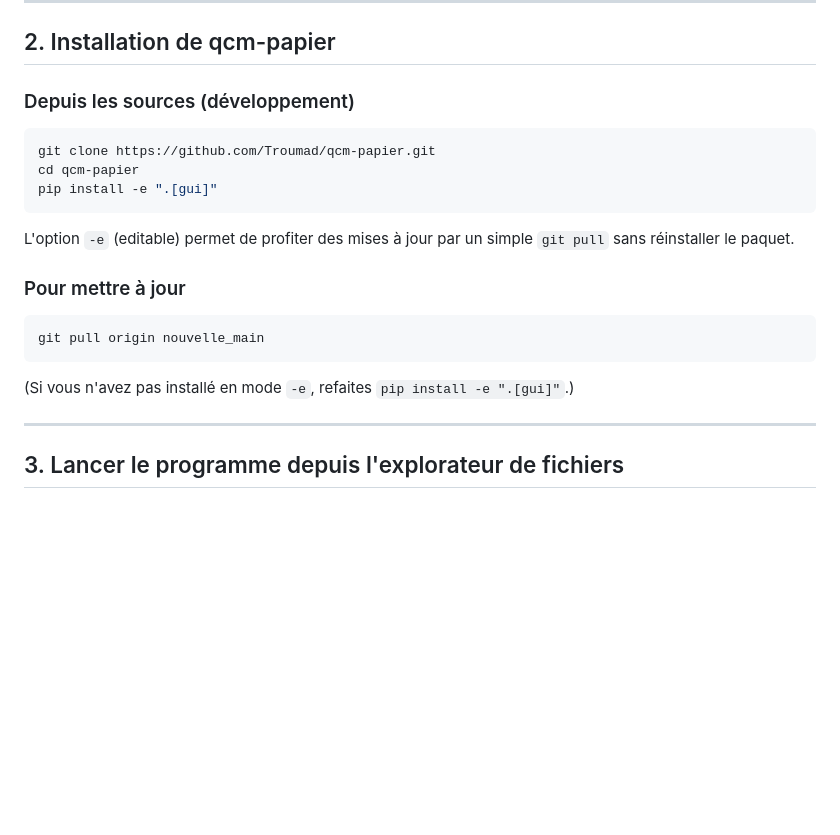
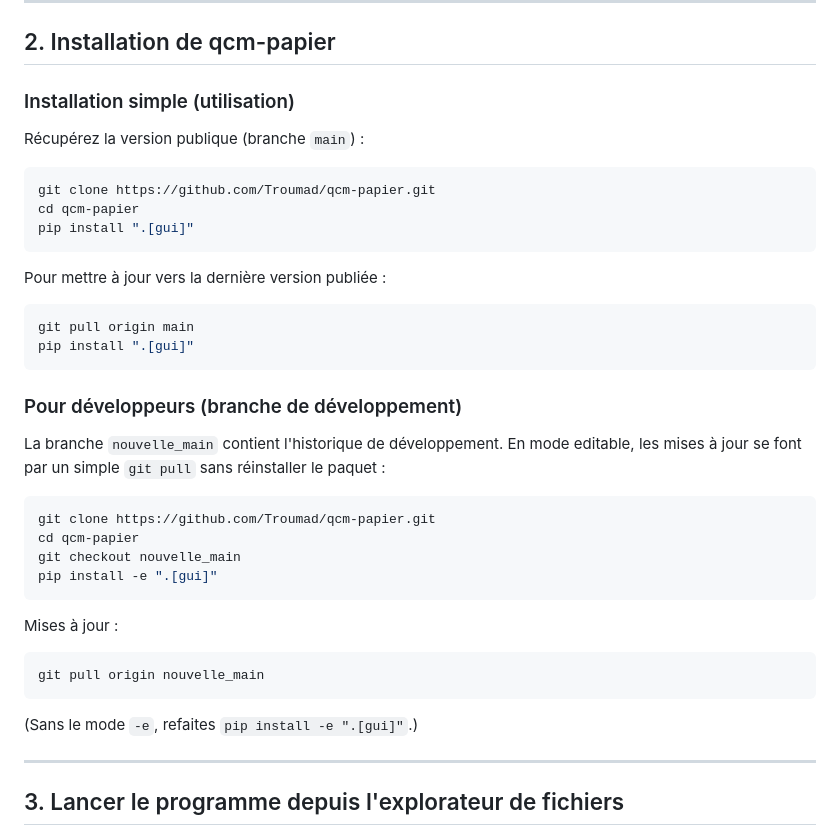
Before and after one commit to Troumad/qcm-papier, a Markdown page: LISEZMOI.md, the part around the change. GitHub-like rendering; blank space fills up the shorter version.

Commit message:
LISEZMOI : section installation séparée (public main / dev nouvelle_main)
Co-authored-by: Troumad <Troumad@users.noreply.github.com>

````diff
--- a/LISEZMOI.md
+++ b/LISEZMOI.md
@@ -66,24 +66,43 @@ est d'utiliser [MSYS2](https://www.msys2.org/) :
 
 ## 2. Installation de qcm-papier
 
-### Depuis les sources (développement)
+### Installation simple (utilisation)
+
+Récupérez la version publique (branche `main`) :
 
 ```bash
 git clone https://github.com/Troumad/qcm-papier.git
 cd qcm-papier
+pip install ".[gui]"
+```
+
+Pour mettre à jour vers la dernière version publiée :
+
+```bash
+git pull origin main
+pip install ".[gui]"
+```
+
+### Pour développeurs (branche de développement)
+
+La branche `nouvelle_main` contient l'historique de développement. En mode
+editable, les mises à jour se font par un simple `git pull` sans
+réinstaller le paquet :
+
+```bash
+git clone https://github.com/Troumad/qcm-papier.git
+cd qcm-papier
+git checkout nouvelle_main
 pip install -e ".[gui]"
 ```
 
-L'option `-e` (editable) permet de profiter des mises à jour par un simple
-`git pull` sans réinstaller le paquet.
-
-### Pour mettre à jour
+Mises à jour :
 
 ```bash
 git pull origin nouvelle_main
 ```
 
-(Si vous n'avez pas installé en mode `-e`, refaites `pip install -e ".[gui]"`.)
+(Sans le mode `-e`, refaites `pip install -e ".[gui]"`.)
 
 ---
 
````
